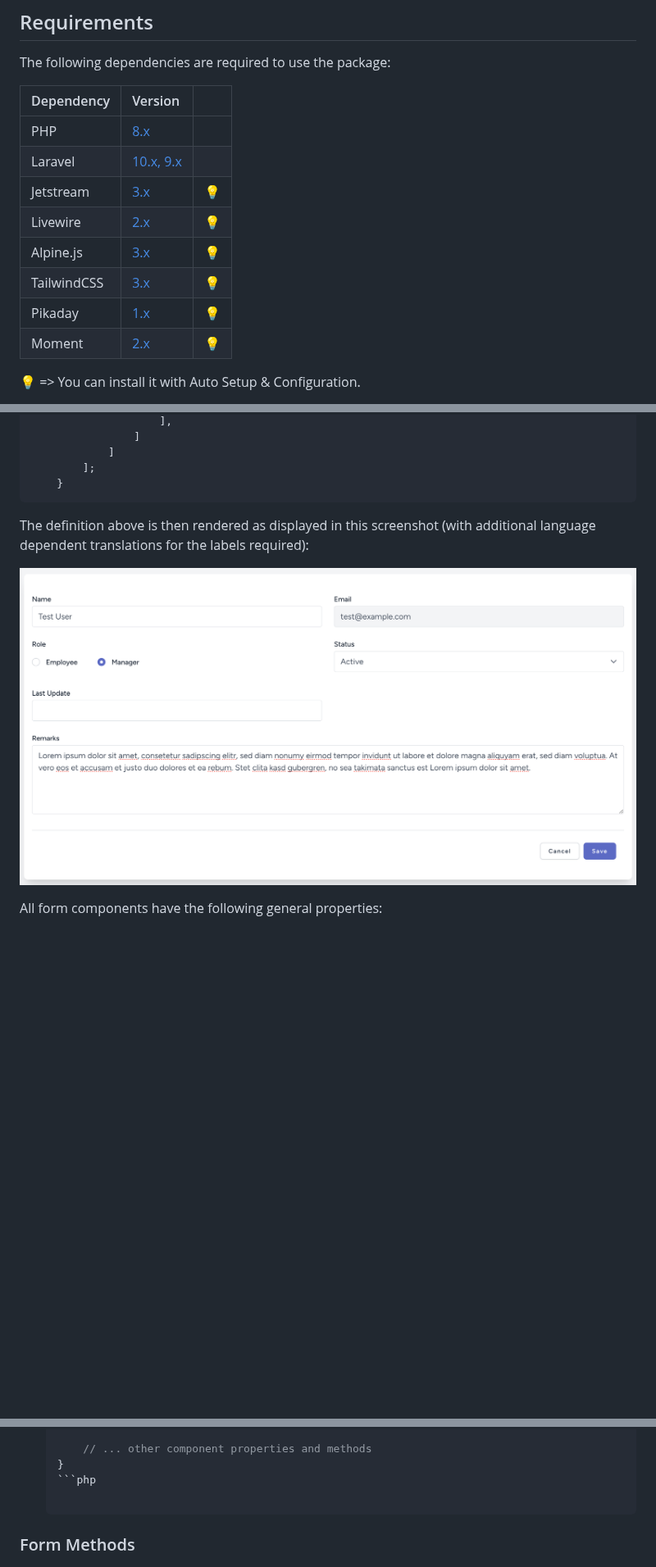
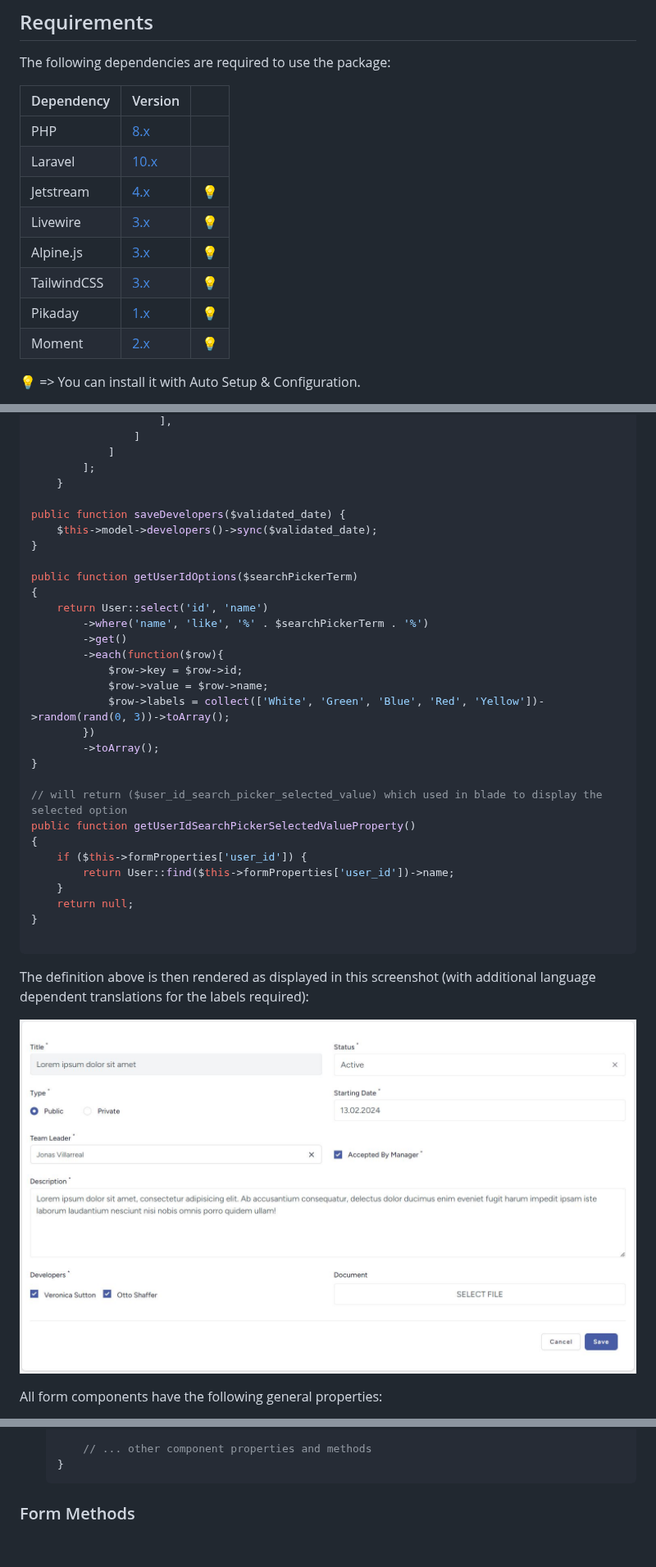
Before and after one commit to wisam-alhennawi/lara-forms-builder, a Markdown page: README.md, 3 parts joined by grey strips. Shown at 82% size. GitHub-like rendering; pictures changed too: Example-Form.JPG (added); blank space fills up the shorter version.

````diff
--- a/README.md
+++ b/README.md
@@ -12,16 +12,16 @@ The main functionality of this package is:
 ## Requirements
 The following dependencies are required to use the package:
 
-| Dependency  | Version                                        |     |
-|:------------|:-----------------------------------------------|:----|
-| PHP         | [8.x](https://www.php.net/releases/8.0/en.php) |     |
-| Laravel     | [10.x, 9.x](https://laravel.com/docs/10.x)     |     |
-| Jetstream   | [3.x](https://jetstream.laravel.com/)          | 💡  |
-| Livewire    | [2.x](https://laravel-livewire.com/docs/2.x)   | 💡  |
-| Alpine.js   | [3.x](https://alpinejs.dev/)                   | 💡  |
-| TailwindCSS | [3.x](https://tailwindcss.com/docs)            | 💡  |
-| Pikaday     | [1.x](https://github.com/Pikaday/Pikaday)      | 💡  |
-| Moment      | [2.x](https://momentjs.com/docs/)              | 💡  |
+| Dependency  | Version                                             |     |
+|:------------|:----------------------------------------------------|:----|
+| PHP         | [8.x](https://www.php.net/releases/8.0/en.php)      |     |
+| Laravel     | [10.x](https://laravel.com/docs/10.x)               |     |
+| Jetstream   | [4.x](https://jetstream.laravel.com/)               | 💡  |
+| Livewire    | [3.x](https://livewire.laravel.com/docs/quickstart) | 💡  |
+| Alpine.js   | [3.x](https://alpinejs.dev/)                        | 💡  |
+| TailwindCSS | [3.x](https://tailwindcss.com/docs)                 | 💡  |
+| Pikaday     | [1.x](https://github.com/Pikaday/Pikaday)           | 💡  |
+| Moment      | [2.x](https://momentjs.com/docs/)                   | 💡  |
 
 💡 => You can install it with Auto Setup & Configuration.
 > Note that (pikaday & moment) npm packages is required only if you have a date field within your form.
@@ -208,11 +245,38 @@ protected function fields(): array
             ]
         ];
     }
+
+public function saveDevelopers($validated_date) {
+    $this->model->developers()->sync($validated_date);
+}
+
+public function getUserIdOptions($searchPickerTerm)
+{
+    return User::select('id', 'name')
+        ->where('name', 'like', '%' . $searchPickerTerm . '%')
+        ->get()
+        ->each(function($row){
+            $row->key = $row->id;
+            $row->value = $row->name;
+            $row->labels = collect(['White', 'Green', 'Blue', 'Red', 'Yellow'])->random(rand(0, 3))->toArray();
+        })
+        ->toArray();
+}
+
+// will return ($user_id_search_picker_selected_value) which used in blade to display the selected option
+public function getUserIdSearchPickerSelectedValueProperty()
+{
+    if ($this->formProperties['user_id']) {
+        return User::find($this->formProperties['user_id'])->name;
+    }
+    return null;
+}
+
 ```
 
 The definition above is then rendered as displayed in this screenshot (with additional language dependent translations for the labels required):
 
-![Rendered Form according to code snippet](Example-Form.png)
+![Rendered Form according to code snippet](Example-Form.JPG)
 
 All form components have the following general properties:
 
@@ -429,7 +448,7 @@ The `search-picker` form field is an input field with search functionality which
 
         // ... other component properties and methods
     }
-    ```php
+    ```
 
 ### Form Methods
 
````
Also changed, not shown: other parts of README.md (+60 -68 lines).
